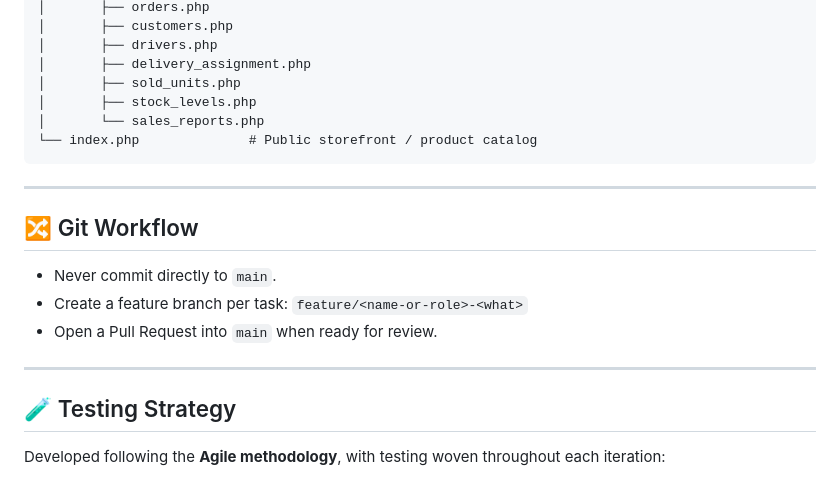
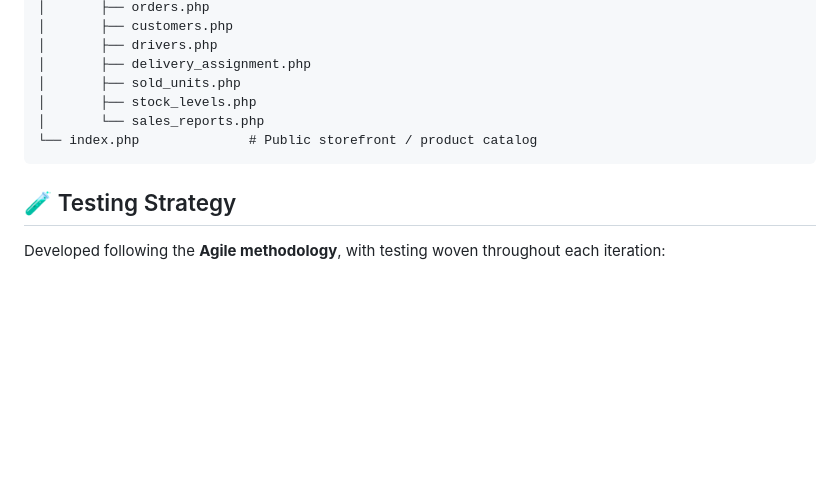
Before and after one commit to KevindraAmeshaBaylon/tharu_products, a Markdown page: README.md, the part around the change. Rendered like a GitHub page; blank space fills up the shorter version.

````diff
--- a/README.md
+++ b/README.md
@@ -164,16 +164,6 @@ tharu_products/
 └── index.php              # Public storefront / product catalog
 ```
 
----
-
-## 🔀 Git Workflow
-
-- Never commit directly to `main`.
-- Create a feature branch per task: `feature/<name-or-role>-<what>`
-- Open a Pull Request into `main` when ready for review.
-
----
-
 ## 🧪 Testing Strategy
 
 Developed following the **Agile methodology**, with testing woven throughout each iteration:
````
